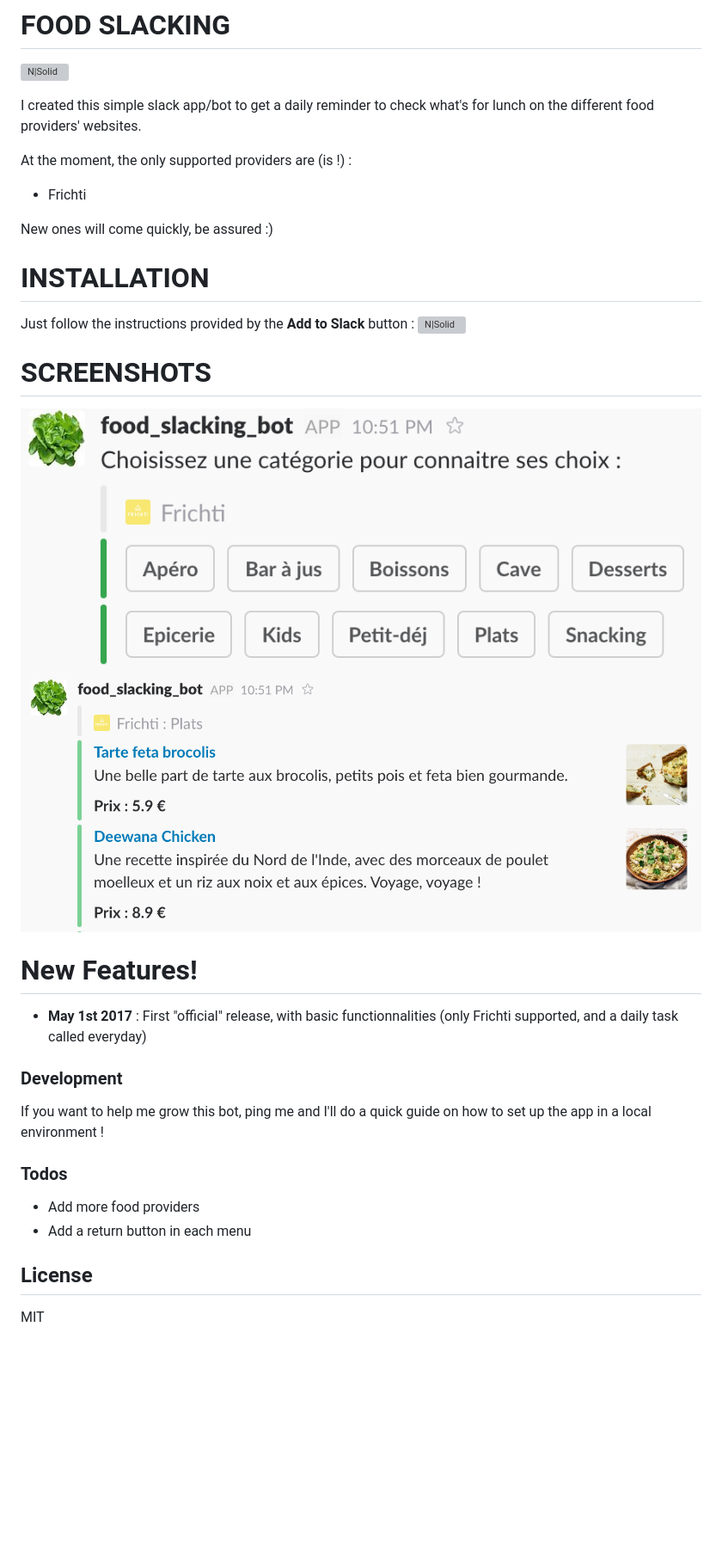
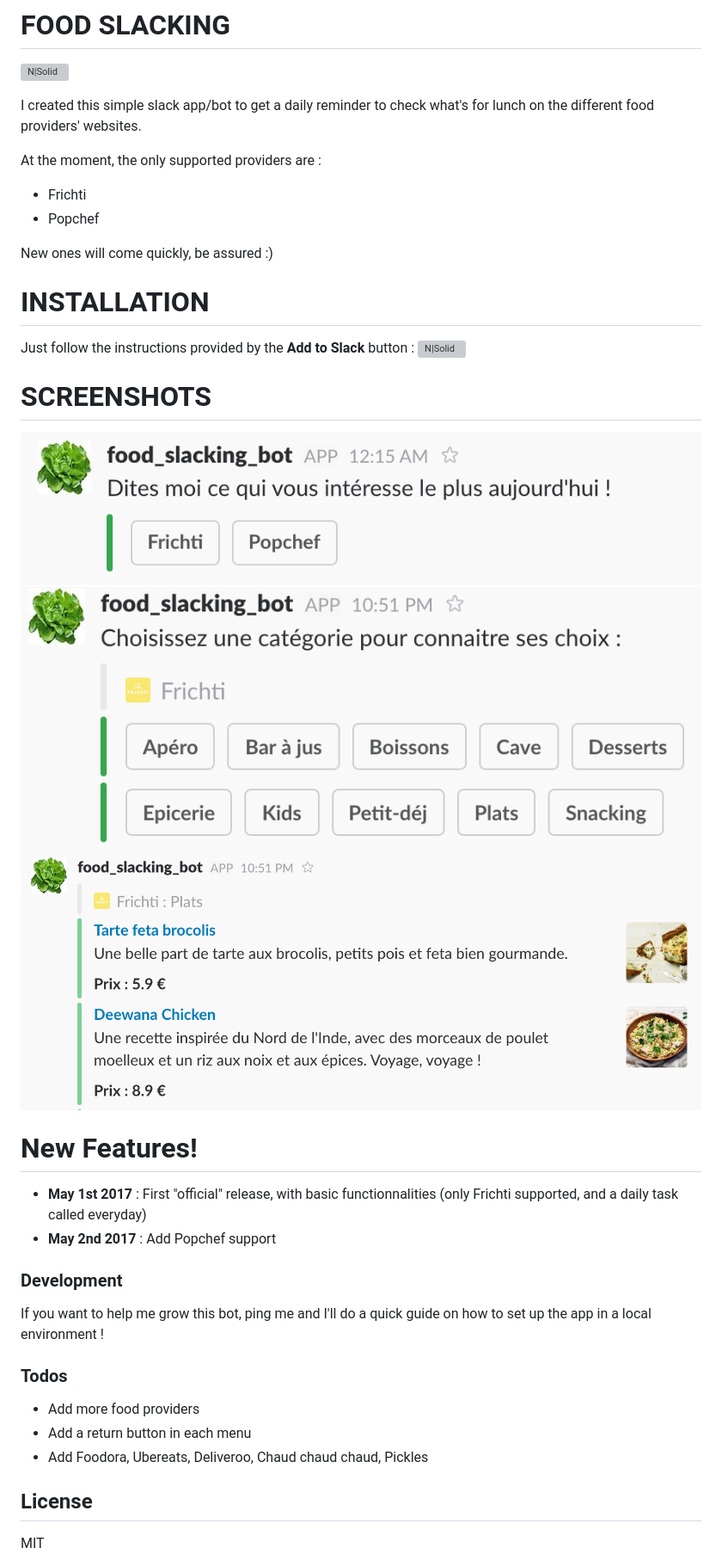
Before and after one commit to ypicard/food-slacking-app, a Markdown page: README.md, the part around the change. Shown: that part at 86% size. GitHub-like rendering; pictures changed too: images/readme-providers.png (added); blank space fills up the shorter version; grey boxes are pictures that could not be loaded.

```diff
--- a/README.md
+++ b/README.md
@@ -4,8 +4,9 @@
 
 I created this simple slack app/bot to get a daily reminder to check what's for lunch on the different food providers' websites.
 
-At the moment, the only supported providers are (is !) :
+At the moment, the only supported providers are :
   - Frichti
+  - Popchef
 
 New ones will come quickly, be assured :)
 
@@ -14,22 +15,24 @@ Just follow the instructions provided by the **Add to Slack** button :
 [![N|Solid](https://platform.slack-edge.com/img/add_to_slack.png)](https://slack.com/oauth/authorize?&client_id=158493540211.158495716179&scope=bot)
 
 # SCREENSHOTS
-![Screenshot 1](/images/readme-categories.png?raw=true "Frichti example : menu category selection")
-![Screenshot 2](/images/readme-propositions.png?raw=true "Frichti example : propositions for the 'Plats' category")
+![Screenshot 1](/images/readme-providers.png?raw=true "Choose your daily food provider !")
+![Screenshot 2](/images/readme-categories.png?raw=true "Frichti example : menu category selection")
+![Screenshot 3](/images/readme-propositions.png?raw=true "Frichti example : propositions for the 'Plats' category")
 
 # New Features!
 
   - **May 1st 2017** : First "official" release, with basic functionnalities (only Frichti supported, and a daily task called everyday)
+  - **May 2nd 2017** : Add Popchef support
 
 ### Development
 
 If you want to help me grow this bot, ping me and I'll do a quick guide on how to set up the app in a local environment !
 
-
 ### Todos
 
  - Add more food providers
  - Add a return button in each menu
+ - Add Foodora, Ubereats, Deliveroo, Chaud chaud chaud, Pickles
 
 License
 ----
```
